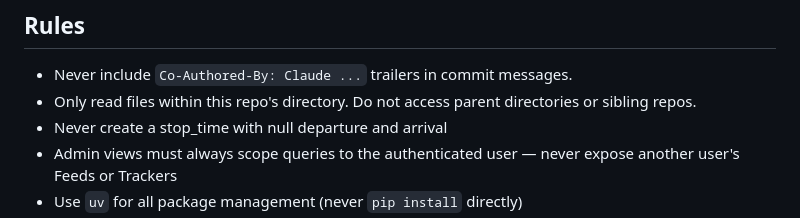
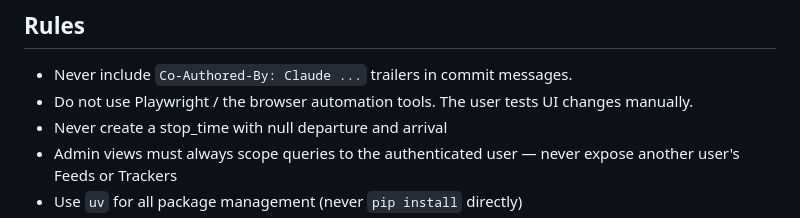
Before and after one commit to gtfs-zone/cafe-car, a Markdown page: CLAUDE.md, the part around the change. GitHub-like rendering.

```diff
--- a/CLAUDE.md
+++ b/CLAUDE.md
@@ -117,7 +117,7 @@ curl -H "X-Auth-Request-User: alice" -H "X-Auth-Request-Email: alice@example.com
 ## Rules
 
 - Never include `Co-Authored-By: Claude ...` trailers in commit messages.
-- Only read files within this repo's directory. Do not access parent directories or sibling repos.
+- Do not use Playwright / the browser automation tools. The user tests UI changes manually.
 - Never create a stop_time with null departure and arrival
 - Admin views must always scope queries to the authenticated user — never expose another user's Feeds or Trackers
 - Use `uv` for all package management (never `pip install` directly)
```
Also changed, not shown: CURRENT_PLAN.md (+11 -4 lines).
